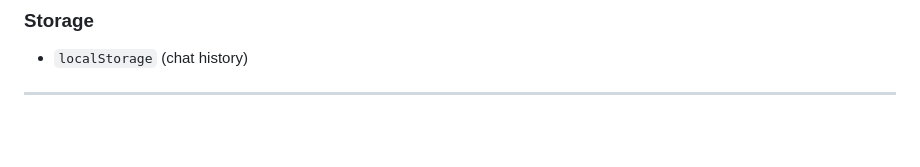
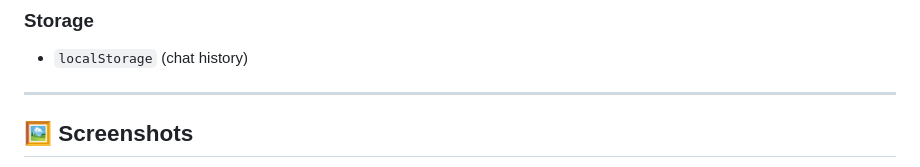
Before and after one commit to InfinityAbir/Aduri-AI, a Markdown page: README.md, the part around one of its changes. Drawn GitHub-style; blank space fills up the shorter version.

```diff
--- a/README.md
+++ b/README.md
@@ -58,4 +58,5 @@ Aduri is built to feel **professional, responsive, and human**, not like a demo
 - `localStorage` (chat history)
 
 ---
+## 🖼️ Screenshots
 
```
Also changed, not shown: other parts of README.md (+7 -0 lines).
